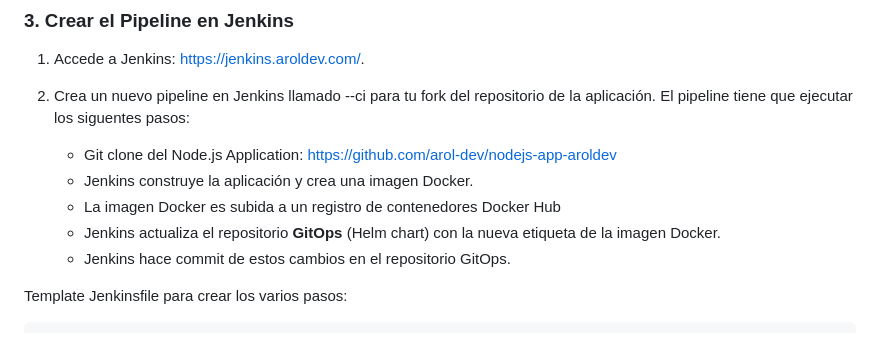
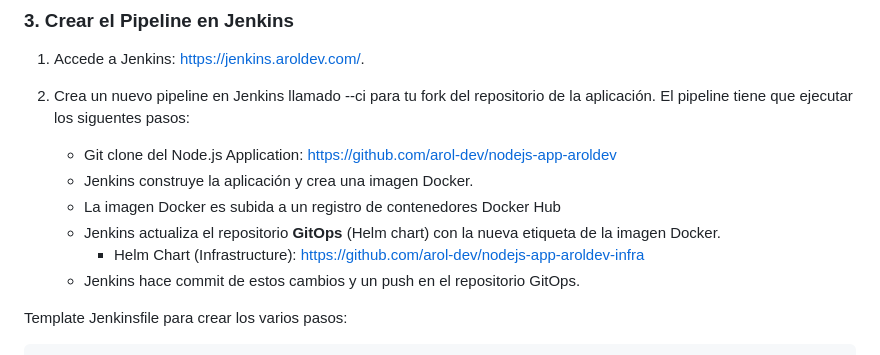
Before and after one commit to ojavi-yugsi/nodejs-app-aroldev, a Markdown page: README.md, the part around one of its changes. Rendered like a GitHub page.

Commit message:
nodejs app commit

```diff
--- a/README.md
+++ b/README.md
@@ -76,7 +76,8 @@ Forkea ambos repositorios a tu cuenta de GitHub antes de empezar el laboratorio.
    - Jenkins construye la aplicación y crea una imagen Docker.
    - La imagen Docker es subida a un registro de contenedores Docker Hub
    - Jenkins actualiza el repositorio **GitOps** (Helm chart) con la nueva etiqueta de la imagen Docker.
-   - Jenkins hace commit de estos cambios en el repositorio GitOps.
+        - Helm Chart (Infrastructure): https://github.com/arol-dev/nodejs-app-aroldev-infra
+   - Jenkins hace commit de estos cambios y un push en el repositorio GitOps.
 
 Template Jenkinsfile para crear los varios pasos:
 
```
Also changed, not shown: other parts of README.md (+2 -2 lines).
